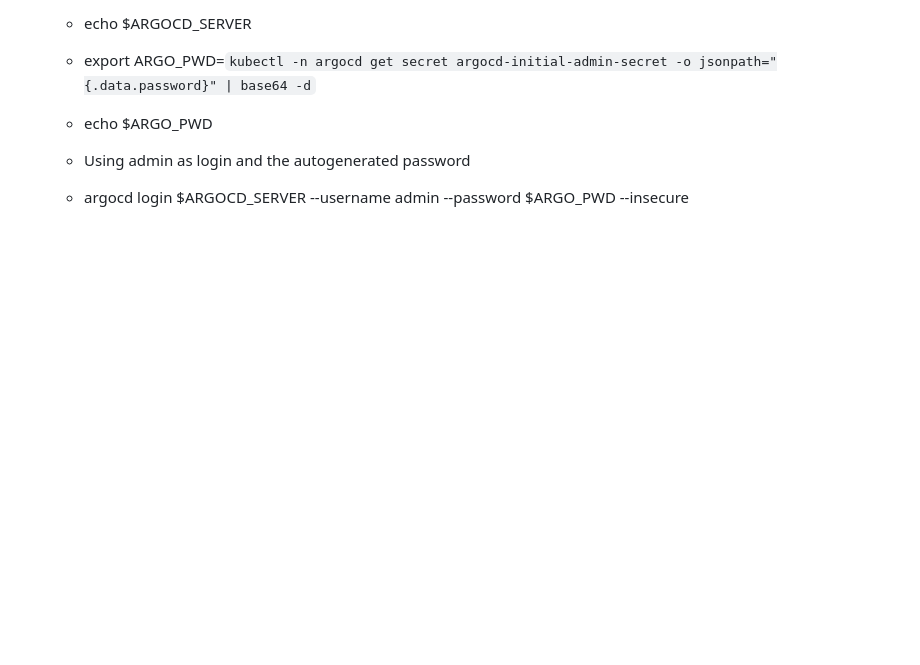
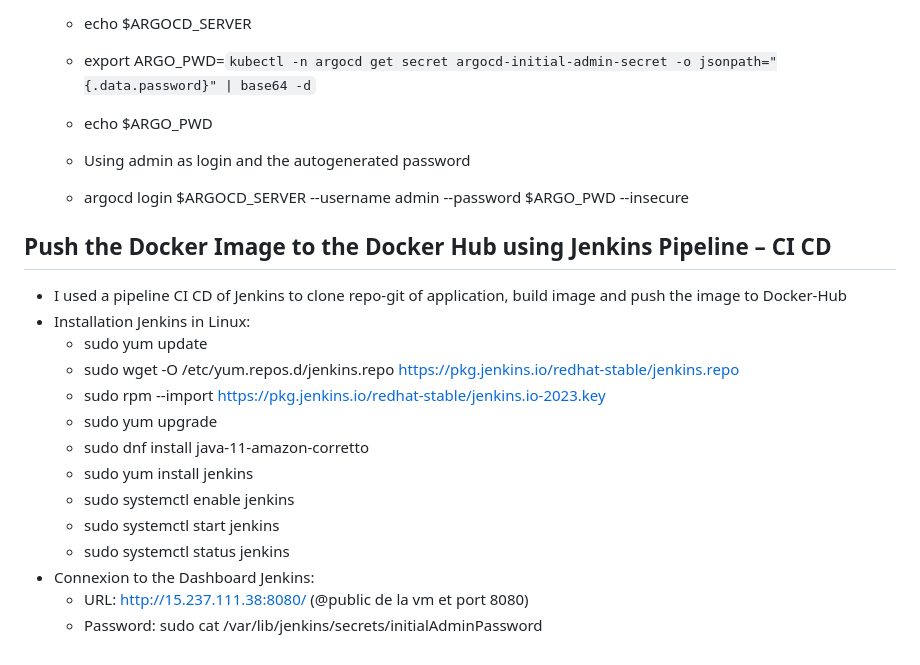
Before and after one commit to SPITZKOP/K8S-Challenge, a Markdown page: README.md, the part around the change. GitHub-like rendering; blank space fills up the shorter version.

```diff
--- a/README.md
+++ b/README.md
@@ -71,3 +71,18 @@ The todos are persisted in the `postgres-main` database and replicated to `postg
   - echo $ARGO_PWD
   - Using admin as login and the autogenerated password
   - argocd login $ARGOCD_SERVER --username admin --password $ARGO_PWD --insecure
+## Push the Docker Image to the Docker Hub using Jenkins Pipeline – CI CD
+  * I used a pipeline CI CD of Jenkins to clone repo-git of application, build image and push the image to Docker-Hub
+  * Installation Jenkins in Linux:
+    - sudo yum update
+    - sudo wget -O /etc/yum.repos.d/jenkins.repo https://pkg.jenkins.io/redhat-stable/jenkins.repo
+    - sudo rpm --import https://pkg.jenkins.io/redhat-stable/jenkins.io-2023.key
+    - sudo yum upgrade
+    - sudo dnf install java-11-amazon-corretto
+    - sudo yum install jenkins
+    - sudo systemctl enable jenkins
+    - sudo systemctl start jenkins
+    - sudo systemctl status jenkins
+  * Connexion to the Dashboard Jenkins:
+    - URL: http://15.237.111.38:8080/ (@public de la vm et port 8080)
+    - Password: sudo cat /var/lib/jenkins/secrets/initialAdminPassword
```
